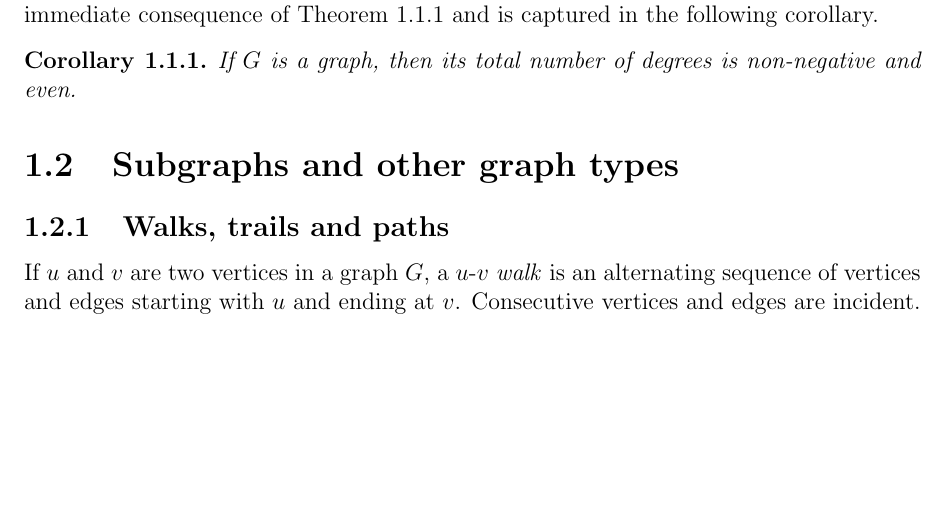
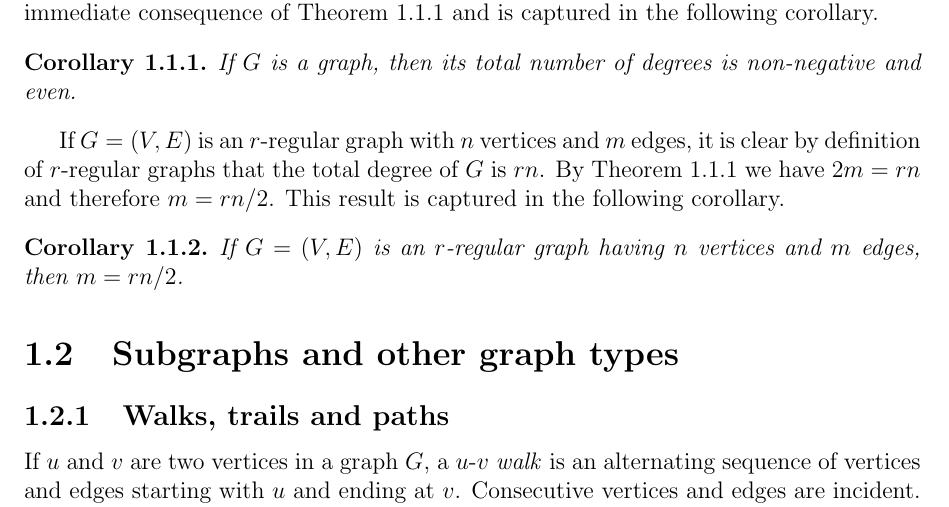
Before and after one commit to IMCG/graph-theory-algorithms-book, a LaTeX thesis (book.tex, which reads tex/introduction.tex): part of page 12 of 15, cut so that both start at the same text, the shorter picture padded with empty space. Compiled offline with LaTeX, dvips and Ghostscript.

Commit message:
corollary on total number of degrees

```diff
--- a/tex/introduction.tex
+++ b/tex/introduction.tex
@@ -284,6 +284,17 @@ following corollary.
 \begin{corollary}
 If $G$ is a graph, then its total number of degrees is non-negative
 and even.
+\end{corollary}
+
+If $G = (V, E)$ is an $r$-regular graph with $n$ vertices and $m$
+edges, it is clear by definition of $r$-regular graphs that the total
+degree of $G$ is $rn$. By Theorem~\ref{thm:introduction:degree_sum} we
+have $2m = rn$ and therefore $m = rn / 2$. This result is captured in
+the following corollary.
+
+\begin{corollary}
+If $G = (V, E)$ is an $r$-regular graph having $n$ vertices and $m$
+edges, then $m = rn / 2$.
 \end{corollary}
 
 
```
